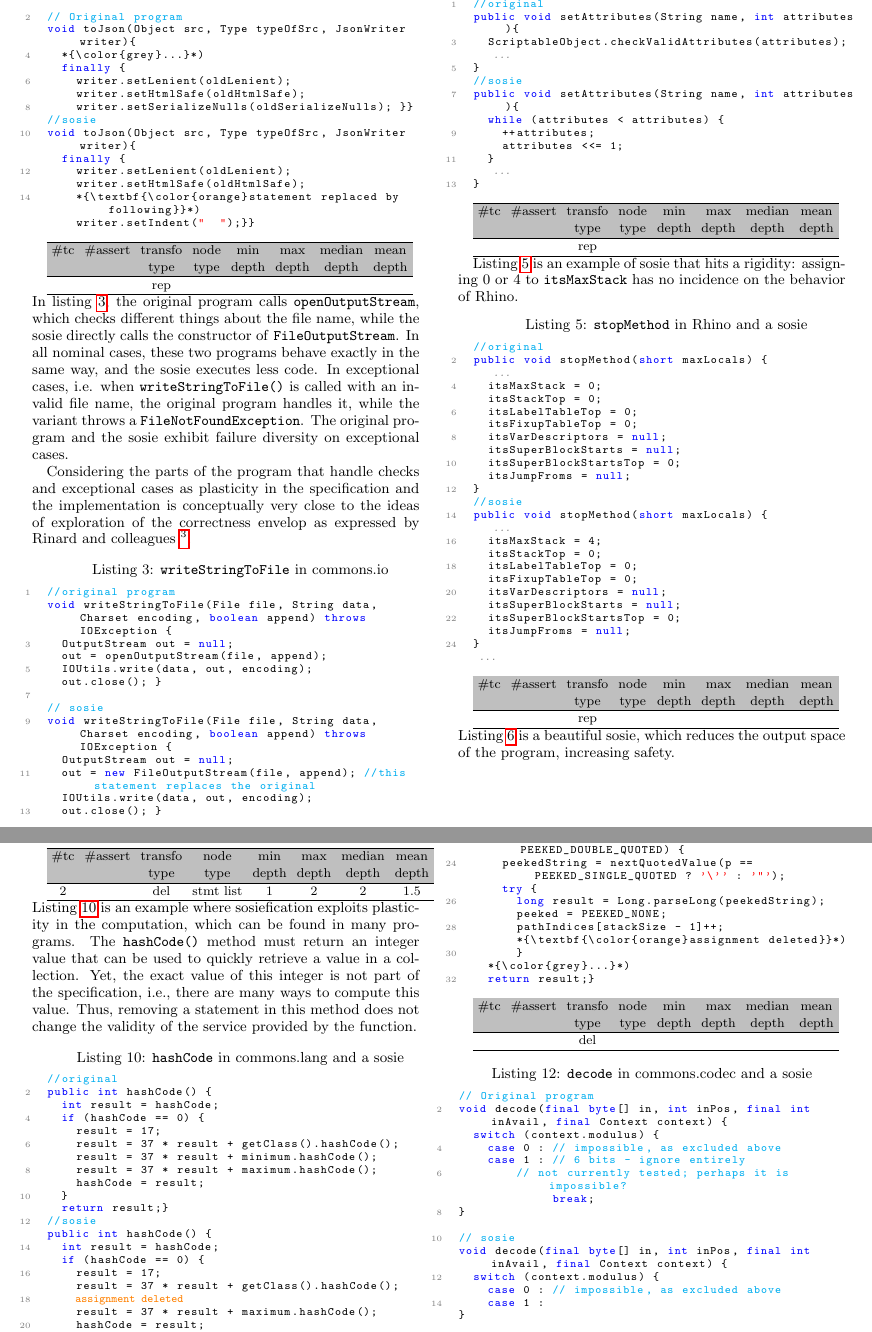
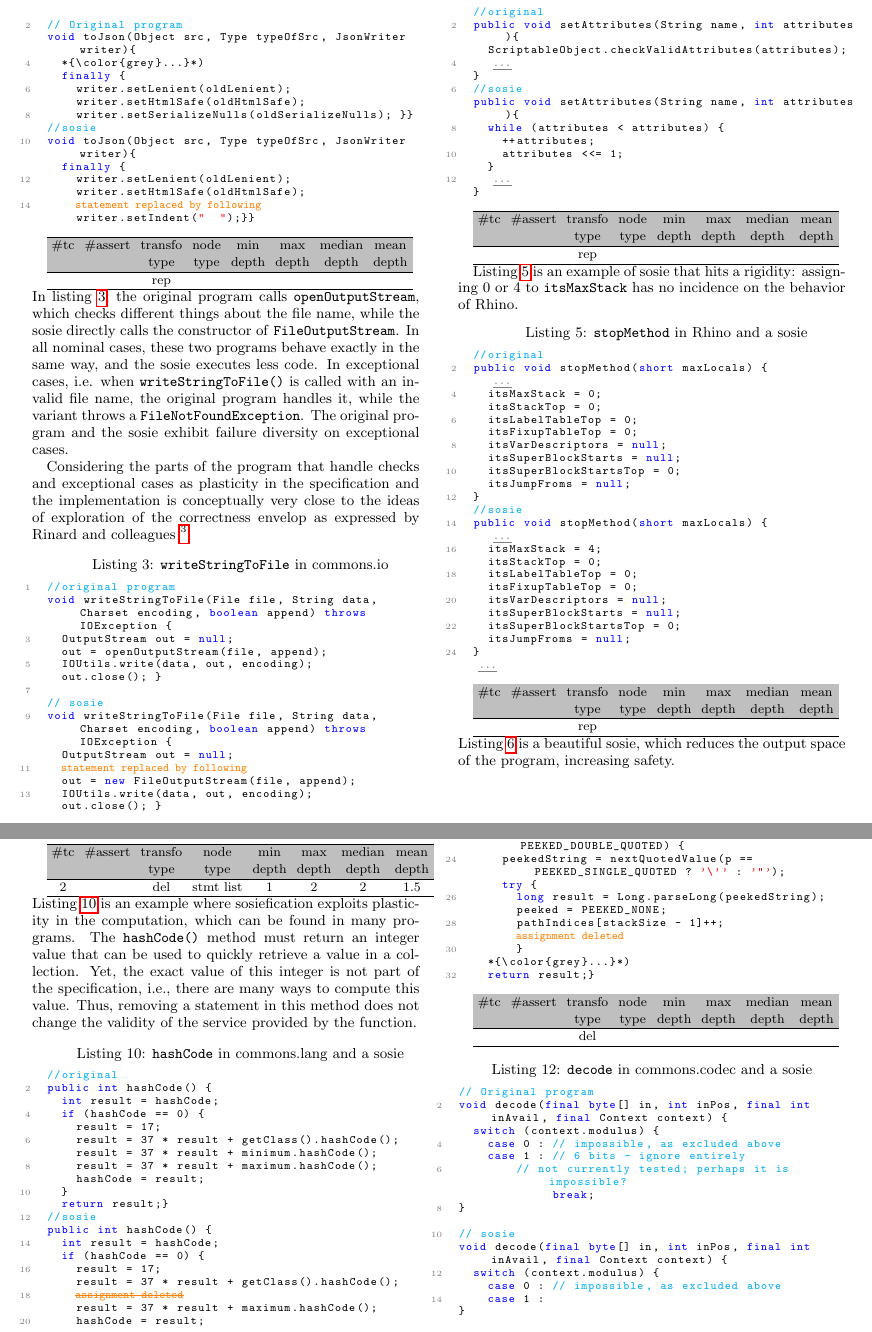
Before and after one commit to DIVERSIFY-project/sosie-dataset, a LaTeX paper (sosie-dataset.tex, which reads sosie016-gson-tojson.tex, sosie017-io-writestringtofile.tex, sosie022-gson-nextlong.tex): two parts of pages 2 and 4 of 8, joined at a grey line, cut at the place of the change. Compiled offline with pdfLaTeX.

Commit message:
few fixes

```diff
--- a/sosie-dataset.tex
+++ b/sosie-dataset.tex
@@ -17,6 +17,7 @@
 \usepackage{paralist}
 \usepackage{array}
 \usepackage{numprint}
+\usepackage{ulem}
 %\usepackage[table]{xcolor}
 
 %\usepackage[font=footnotesize,labelfont=bf,justification=centering]{caption}
--- a/sosie016-gson-tojson.tex
+++ b/sosie016-gson-tojson.tex
@@ -20,7 +20,7 @@ void toJson(Object src, Type typeOfSrc, JsonWriter writer){
   finally {
     writer.setLenient(oldLenient);
     writer.setHtmlSafe(oldHtmlSafe);
-    *{\textbf{\color{orange}statement replaced by following}}*)
+    %*{\textbf{\color{orange}statement replaced by following}}*)
     writer.setIndent("  ");}}
 \end{lstlisting}
 \tabcolsep=0.11cm
--- a/sosie017-io-writestringtofile.tex
+++ b/sosie017-io-writestringtofile.tex
@@ -19,7 +19,8 @@ void writeStringToFile(File file, String data, Charset encoding, boolean append)
 // sosie
 void writeStringToFile(File file, String data, Charset encoding, boolean append) throws IOException {
   OutputStream out = null;
-  out = new FileOutputStream(file, append); //this statement replaces the original
+  %*{\textbf{\color{orange}statement replaced by following}}*)
+  out = new FileOutputStream(file, append);
   IOUtils.write(data, out, encoding);
   out.close(); }
 \end{lstlisting}
--- a/sosie022-gson-nextlong.tex
+++ b/sosie022-gson-nextlong.tex
@@ -34,7 +35,7 @@ public long nextLong() throws IOException {
       long result = Long.parseLong(peekedString);
       peeked = PEEKED_NONE;
       pathIndices[stackSize - 1]++;
-      *{\textbf{\color{orange}assignment deleted}}*)
+      %*{\textbf{\color{orange}assignment deleted}}*)
       }
   *{\color{grey}...}*)
   return result;}
```
Also changed, not shown: sosie019-lang-center.tex (+1 -1 lines), sosie021-lang-hashcode.tex (+1 -1 lines), sosie-dataset.pdf, sosie022-gson-nextlong.tex (1 more changed lines).
